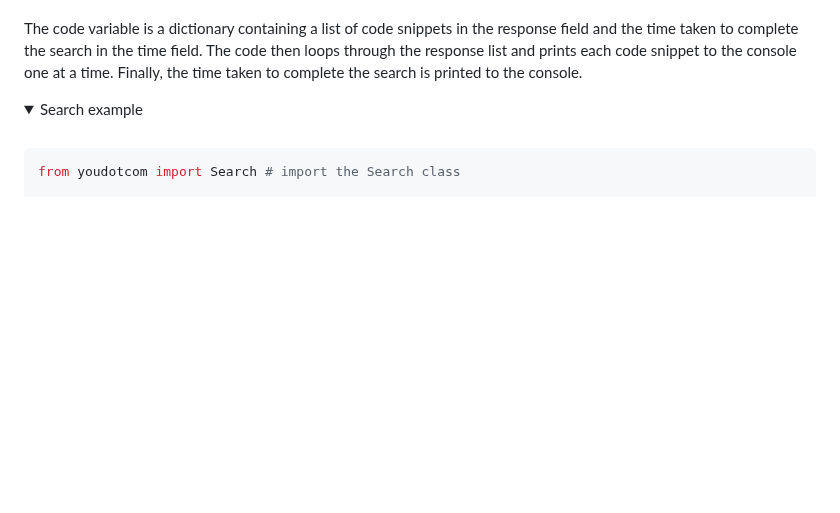
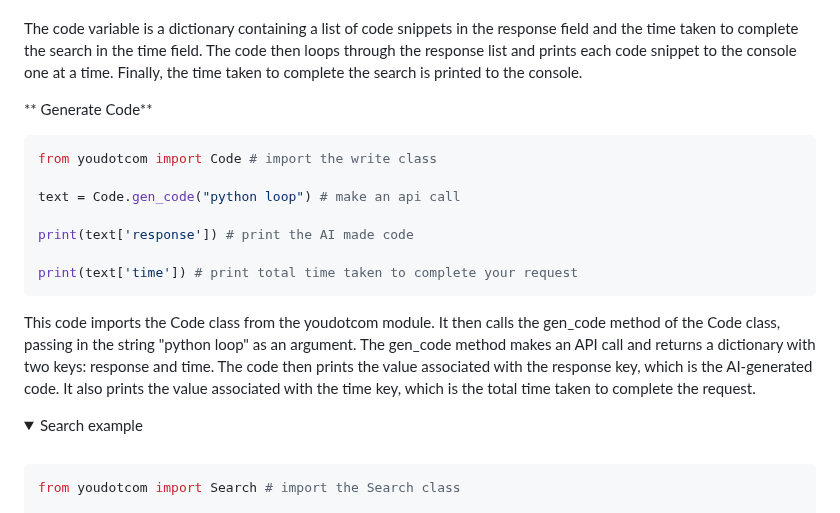
Before and after one commit to You-OpenSource/You-Python, a Markdown page: README.md, the part around one of its changes. Rendered like a GitHub page; folded sections open; blank space fills up the shorter version.

````diff
--- a/README.md
+++ b/README.md
@@ -126,6 +126,21 @@ First, the Init class is instantiated with Init(). The driver attribute of the r
 Next, the find_code method of the Code class is called with driver and a search string as arguments. This method searches for code snippets related to the specified search string using the webdriver. The result of the method call is stored in the code variable.
 
 The code variable is a dictionary containing a list of code snippets in the response field and the time taken to complete the search in the time field. The code then loops through the response list and prints each code snippet to the console one at a time. Finally, the time taken to complete the search is printed to the console.
+
+
+** Generate Code**
+
+```python
+from youdotcom import Code # import the write class
+
+text = Code.gen_code("python loop") # make an api call
+
+print(text['response']) # print the AI made code
+
+print(text['time']) # print total time taken to complete your request
+```
+
+This code imports the Code class from the youdotcom module. It then calls the gen_code method of the Code class, passing in the string "python loop" as an argument. The gen_code method makes an API call and returns a dictionary with two keys: response and time. The code then prints the value associated with the response key, which is the AI-generated code. It also prints the value associated with the time key, which is the total time taken to complete the request.
 
 </details>
 
````
Also changed, not shown: other parts of README.md (+1 -1 lines).
